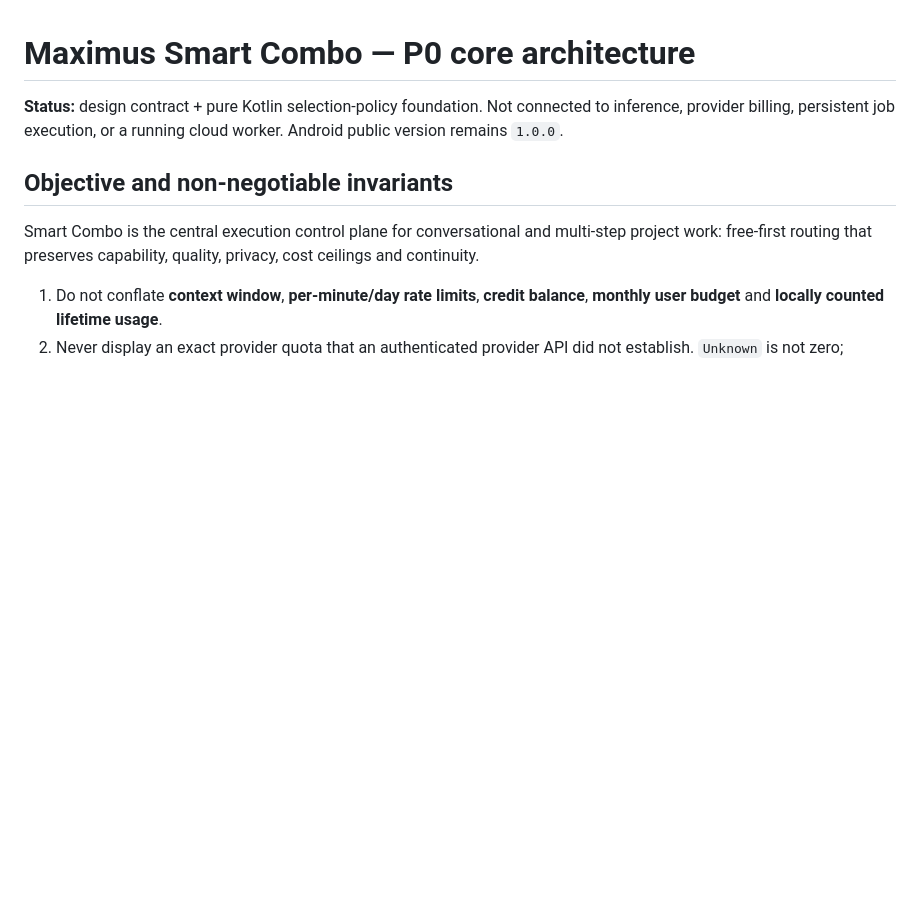
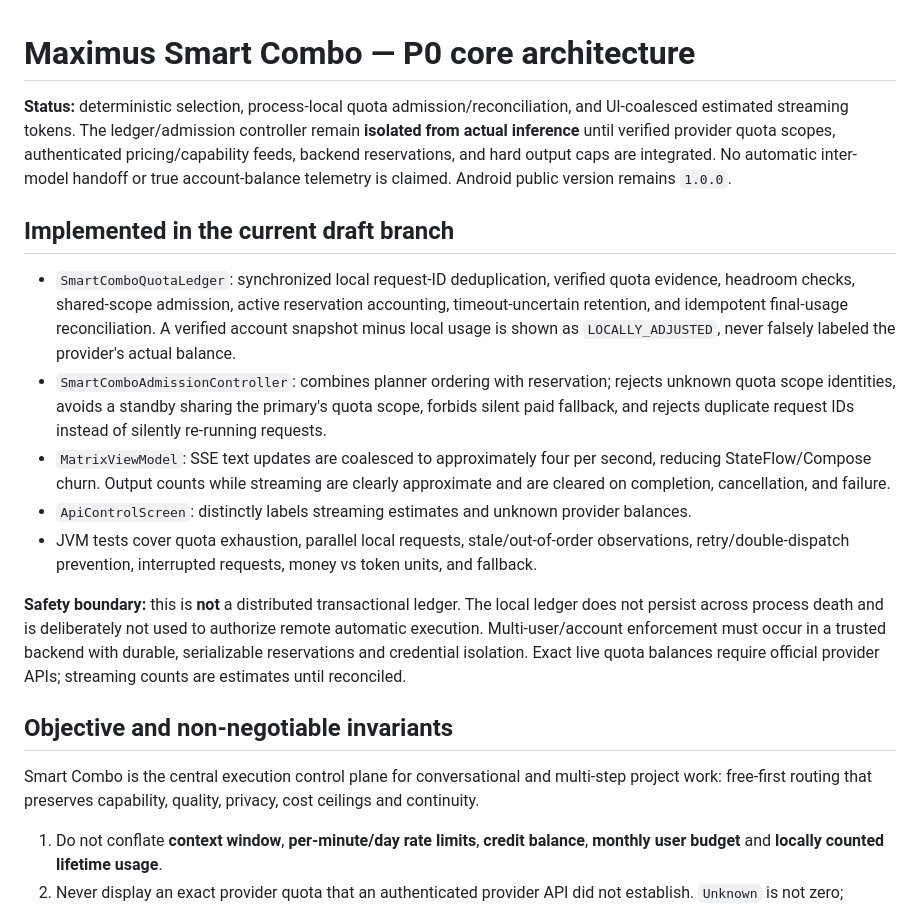
Before and after one commit to drfxai/Maximus-Matrix-OS, a Markdown page: docs/smart-combo-core-architecture.md, the part around the change. Rendered like a GitHub page; blank space fills up the shorter version.

Commit message:
Document implemented smart routing admission and honest live token telemetry boundaries

```diff
--- a/docs/smart-combo-core-architecture.md
+++ b/docs/smart-combo-core-architecture.md
@@ -1,7 +1,32 @@
 # Maximus Smart Combo — P0 core architecture
 
-**Status:** design contract + pure Kotlin selection-policy foundation. Not connected to inference,
-provider billing, persistent job execution, or a running cloud worker. Android public version remains `1.0.0`.
+**Status:** deterministic selection, process-local quota admission/reconciliation, and UI-coalesced
+estimated streaming tokens. The ledger/admission controller remain **isolated from actual inference**
+until verified provider quota scopes, authenticated pricing/capability feeds, backend reservations,
+and hard output caps are integrated. No automatic inter-model handoff or true account-balance
+telemetry is claimed. Android public version remains `1.0.0`.
+
+## Implemented in the current draft branch
+
+- `SmartComboQuotaLedger`: synchronized local request-ID deduplication, verified quota evidence,
+  headroom checks, shared-scope admission, active reservation accounting, timeout-uncertain
+  retention, and idempotent final-usage reconciliation. A verified account snapshot minus local
+  usage is shown as `LOCALLY_ADJUSTED`, never falsely labeled the provider's actual balance.
+- `SmartComboAdmissionController`: combines planner ordering with reservation; rejects unknown
+  quota scope identities, avoids a standby sharing the primary's quota scope, forbids silent
+  paid fallback, and rejects duplicate request IDs instead of silently re-running requests.
+- `MatrixViewModel`: SSE text updates are coalesced to approximately four per second,
+  reducing StateFlow/Compose churn. Output counts while streaming are clearly approximate and
+  are cleared on completion, cancellation, and failure.
+- `ApiControlScreen`: distinctly labels streaming estimates and unknown provider balances.
+- JVM tests cover quota exhaustion, parallel local requests, stale/out-of-order observations,
+  retry/double-dispatch prevention, interrupted requests, money vs token units, and fallback.
+
+**Safety boundary:** this is **not** a distributed transactional ledger. The local ledger does
+not persist across process death and is deliberately not used to authorize remote automatic
+execution. Multi-user/account enforcement must occur in a trusted backend with durable,
+serializable reservations and credential isolation. Exact live quota balances require official
+provider APIs; streaming counts are estimates until reconciled.
 
 ## Objective and non-negotiable invariants
 
```
